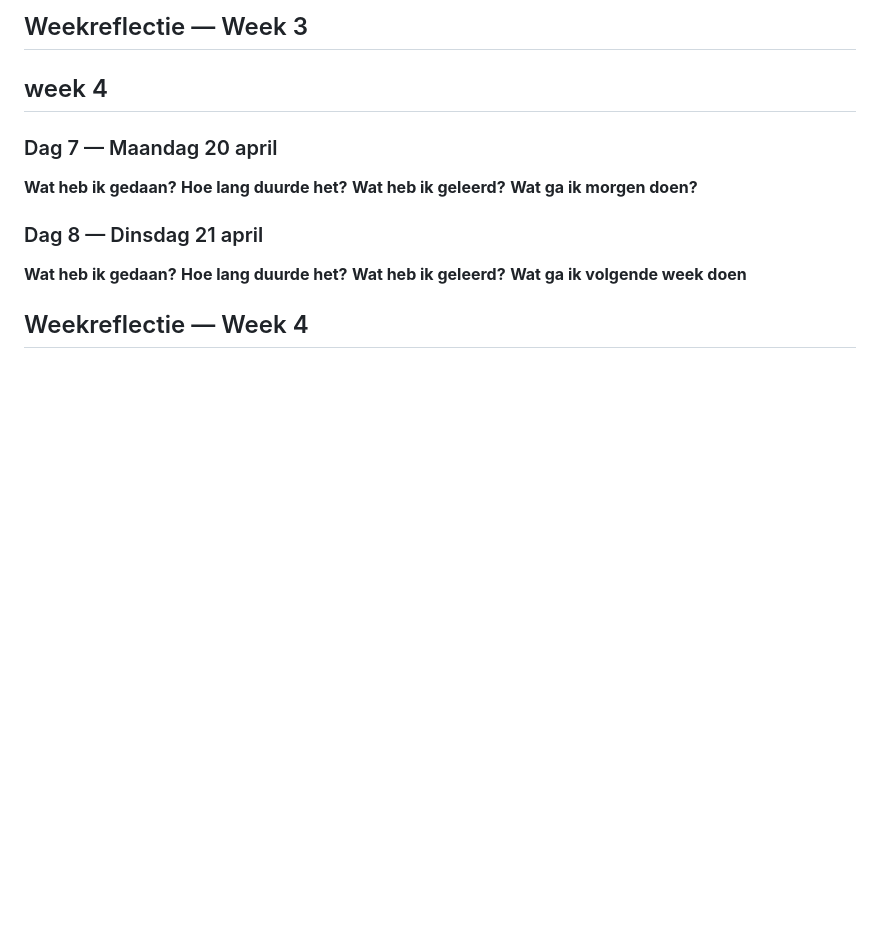
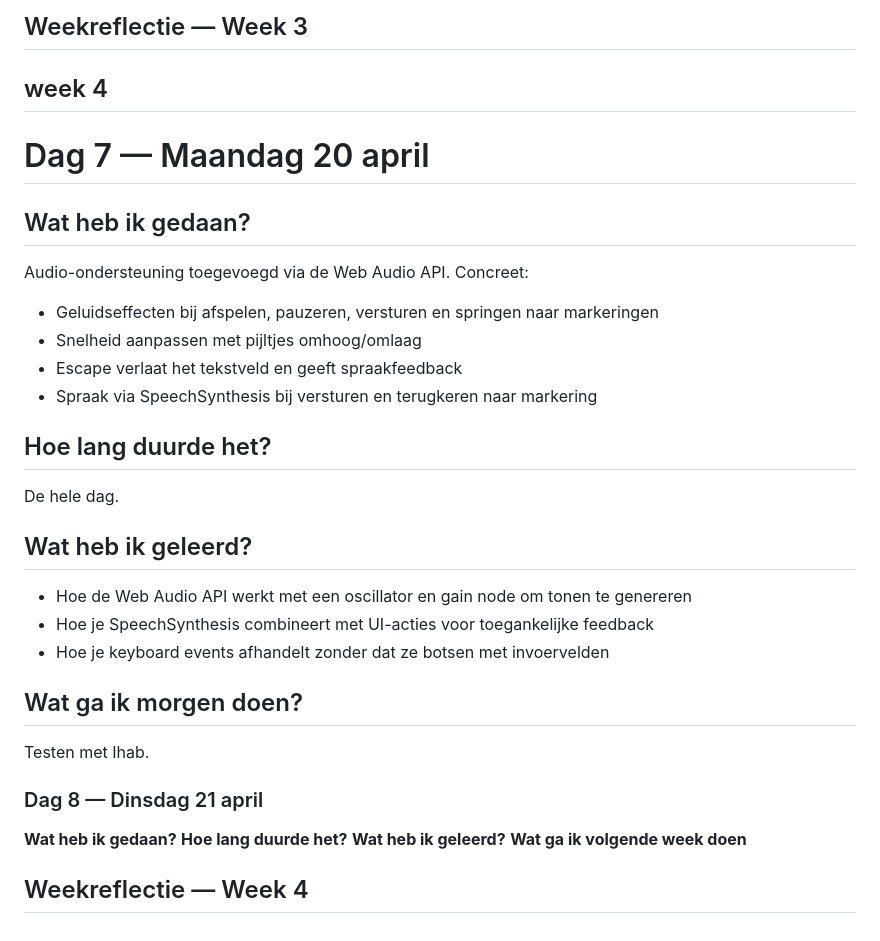
Before and after one commit to Louisemonte03/hcd, a Markdown page: README.md, the part around the change. Drawn GitHub-style; blank space fills up the shorter version.

```diff
--- a/README.md
+++ b/README.md
@@ -136,14 +136,32 @@ Prototype verder uitwerken, README schrijven met inzichten, audio sounds toevoeg
 
 ## week 4
 
-### Dag 7 — Maandag 20 april
+# Dag 7 — Maandag 20 april
 
-**Wat heb ik gedaan?**
-**Hoe lang duurde het?**
-**Wat heb ik geleerd?**
-**Wat ga ik morgen doen?**
+## Wat heb ik gedaan?
 
-### Dag 8 — Dinsdag 21  april
+Audio-ondersteuning toegevoegd via de Web Audio API. Concreet:
+
+- Geluidseffecten bij afspelen, pauzeren, versturen en springen naar markeringen
+- Snelheid aanpassen met pijltjes omhoog/omlaag
+- Escape verlaat het tekstveld en geeft spraakfeedback
+- Spraak via SpeechSynthesis bij versturen en terugkeren naar markering
+
+## Hoe lang duurde het?
+
+De hele dag.
+
+## Wat heb ik geleerd?
+
+- Hoe de Web Audio API werkt met een oscillator en gain node om tonen te genereren
+- Hoe je SpeechSynthesis combineert met UI-acties voor toegankelijke feedback
+- Hoe je keyboard events afhandelt zonder dat ze botsen met invoervelden
+
+## Wat ga ik morgen doen?
+
+Testen met Ihab.
+
+### Dag 8 — Dinsdag 21 april
 
 **Wat heb ik gedaan?**
 **Hoe lang duurde het?**
```
